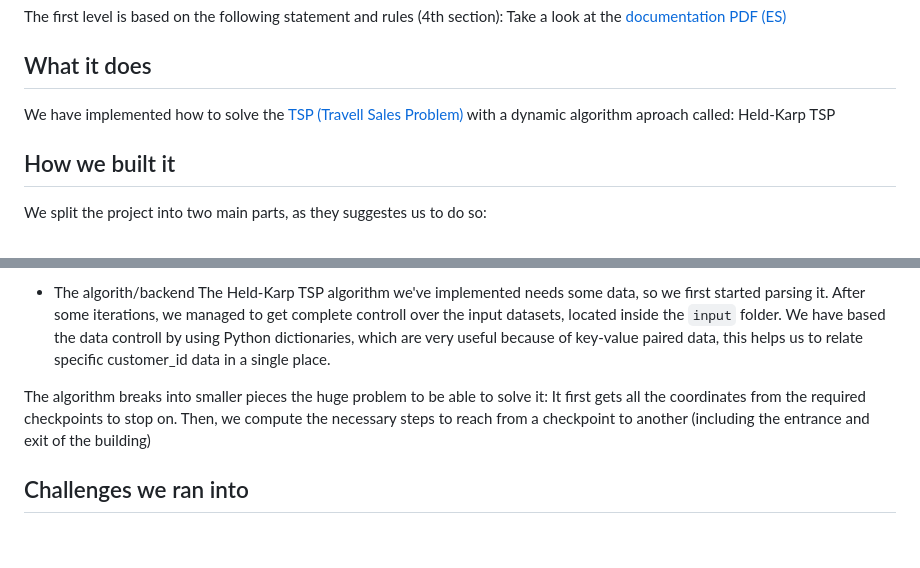
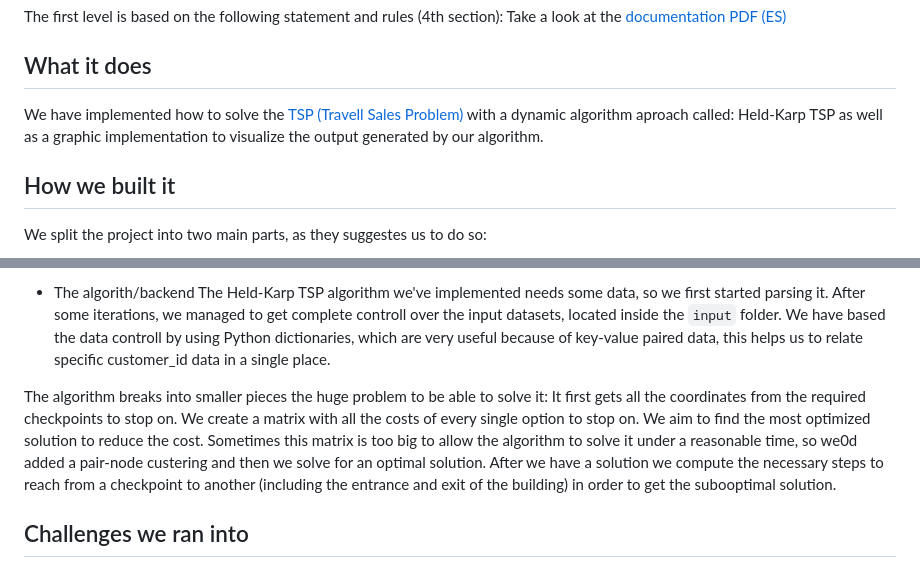
Before and after one commit to EncryptEx/HackEPS23, a Markdown page: README.md, 2 parts joined by grey strips. GitHub-like rendering; blank space fills up the shorter version.

Commit message:
finished

```diff
--- a/README.md
+++ b/README.md
@@ -10,5 +10,5 @@ The first level is based on the following statement and rules (4th section):
 Take a look at the [documentation PDF (ES)](docs/statement.pdf)
 
 ## What it does
-We have implemented how to solve the [TSP (Travell Sales Problem)](https://en.wikipedia.org/wiki/Travelling_salesman_problem) with a dynamic algorithm aproach called: Held-Karp TSP
+We have implemented how to solve the [TSP (Travell Sales Problem)](https://en.wikipedia.org/wiki/Travelling_salesman_problem) with a dynamic algorithm aproach called: Held-Karp TSP as well as a graphic implementation to visualize the output generated by our algorithm.
 
@@ -27,8 +27,8 @@ The Held-Karp TSP algorithm we've implemented needs some data, so we first start
 
 
 The algorithm breaks into smaller pieces the huge problem to be able to solve it:
-It first gets all the coordinates from the required checkpoints to stop on. Then, we compute the necessary steps to reach from a checkpoint to another (including the entrance and exit of the building)
-<!-- TODO: algorithm explanation -->
+It first gets all the coordinates from the required checkpoints to stop on.
+We create a matrix with all the costs of every single option to stop on. We aim to find the most optimized solution to reduce the cost. Sometimes this matrix is too big to allow the algorithm to solve it under a reasonable time, so we0d added a pair-node custering and then we solve for an optimal solution. After we have a solution we compute the necessary steps to reach from a checkpoint to another (including the entrance and exit of the building) in order to get the subooptimal solution.
 
 
 
```
Also changed, not shown: other parts of README.md (+1 -1 lines).
